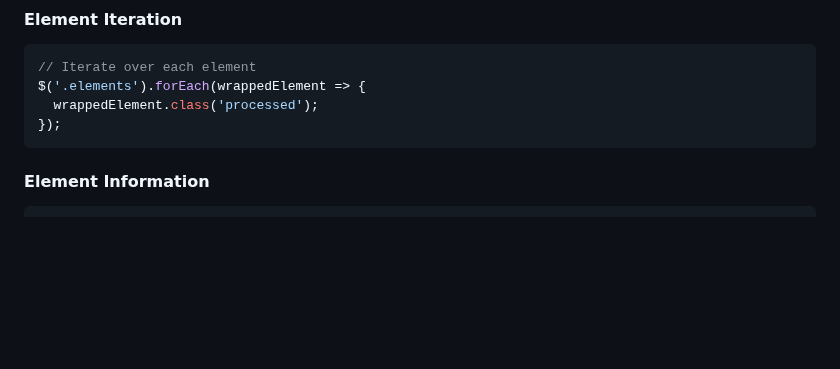
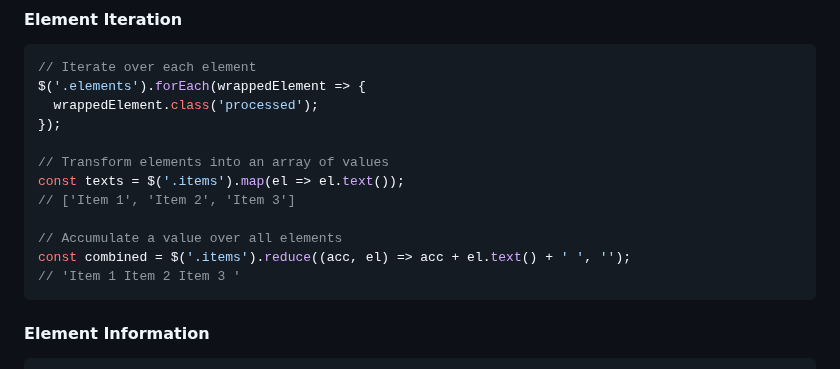
Before and after one commit to radeqq007/oBerry, a Markdown page: README.md, the part around the change. GitHub-like rendering; blank space fills up the shorter version.

Commit message:
docs: update README

````diff
--- a/README.md
+++ b/README.md
@@ -307,6 +307,14 @@ $('.elements').filter((element, index) => {
 $('.elements').forEach(wrappedElement => {
   wrappedElement.class('processed');
 });
+
+// Transform elements into an array of values
+const texts = $('.items').map(el => el.text());
+// ['Item 1', 'Item 2', 'Item 3']
+
+// Accumulate a value over all elements
+const combined = $('.items').reduce((acc, el) => acc + el.text() + ' ', '');
+// 'Item 1 Item 2 Item 3 '
 ```
 
 #### Element Information
````
